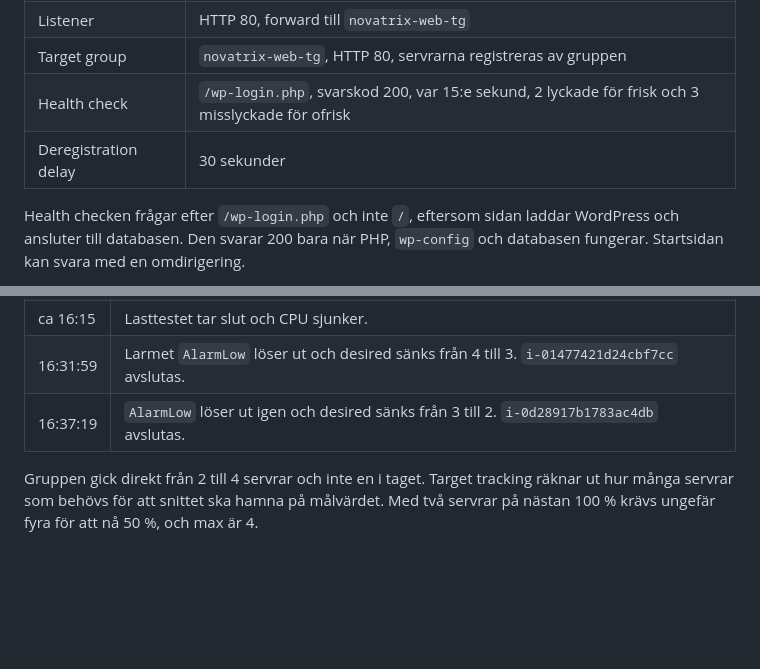
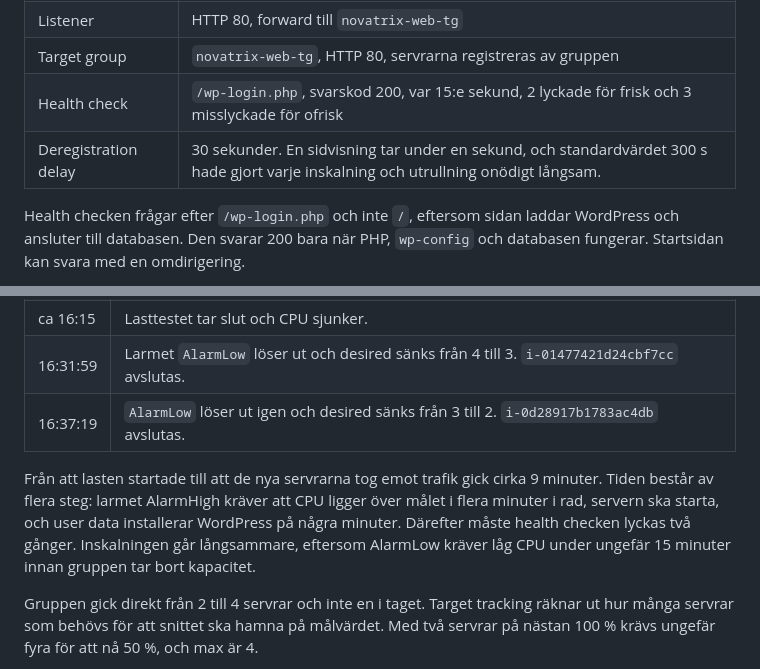
Before and after one commit to 00aughar/AWS_MOV25, a Markdown page: V47/README.md, 2 parts joined by grey strips. GitHub-like rendering; blank space fills up the shorter version.

```diff
--- a/V47/README.md
+++ b/V47/README.md
@@ -86,7 +88,7 @@ Servrarna ligger i de publika subnäten, eftersom de behöver internet när de s
 | Listener | HTTP 80, forward till `novatrix-web-tg` |
 | Target group | `novatrix-web-tg`, HTTP 80, servrarna registreras av gruppen |
 | Health check | `/wp-login.php`, svarskod 200, var 15:e sekund, 2 lyckade för frisk och 3 misslyckade för ofrisk |
-| Deregistration delay | 30 sekunder |
+| Deregistration delay | 30 sekunder. En sidvisning tar under en sekund, och standardvärdet 300 s hade gjort varje inskalning och utrullning onödigt långsam. |
 
 Health checken frågar efter `/wp-login.php` och inte `/`, eftersom sidan laddar WordPress och ansluter till databasen. Den svarar 200 bara när PHP, `wp-config` och databasen fungerar. Startsidan kan svara med en omdirigering.
 
@@ -289,6 +291,8 @@ Instanser skalas ner efter last test:
 | 16:31:59 | Larmet `AlarmLow` löser ut och desired sänks från 4 till 3. `i-01477421d24cbf7cc` avslutas. |
 | 16:37:19 | `AlarmLow` löser ut igen och desired sänks från 3 till 2. `i-0d28917b1783ac4db` avslutas. |
 
+Från att lasten startade till att de nya servrarna tog emot trafik gick cirka 9 minuter. Tiden består av flera steg: larmet AlarmHigh kräver att CPU ligger över målet i flera minuter i rad, servern ska starta, och user data installerar WordPress på några minuter. Därefter måste health checken lyckas två gånger. Inskalningen går långsammare, eftersom AlarmLow kräver låg CPU under ungefär 15 minuter innan gruppen tar bort kapacitet.
+
 Gruppen gick direkt från 2 till 4 servrar och inte en i taget. Target tracking räknar ut hur många servrar som behövs för att snittet ska hamna på målvärdet. Med två servrar på nästan 100 % krävs ungefär fyra för att nå 50 %, och max är 4.
 
 Inskalningen gick långsammare och i steg, 4 → 3 → 2, med start först cirka 15 minuter efter att lasten upphört. Det är avsiktligt: gruppen vill vara säker på att lasten verkligen har gått ner innan den tar bort kapacitet, så att den inte skalar in och ut om vartannat. Gruppen tog bort en server i varje zon, så att det fortfarande finns en server i både 1a och 1b.
```
Also changed, not shown: other parts of V47/README.md (+15 -3 lines), V47/Delploy-1.png (deleted), V47/Delploy-2.png (deleted), V47/Delploy-3.png (added).
